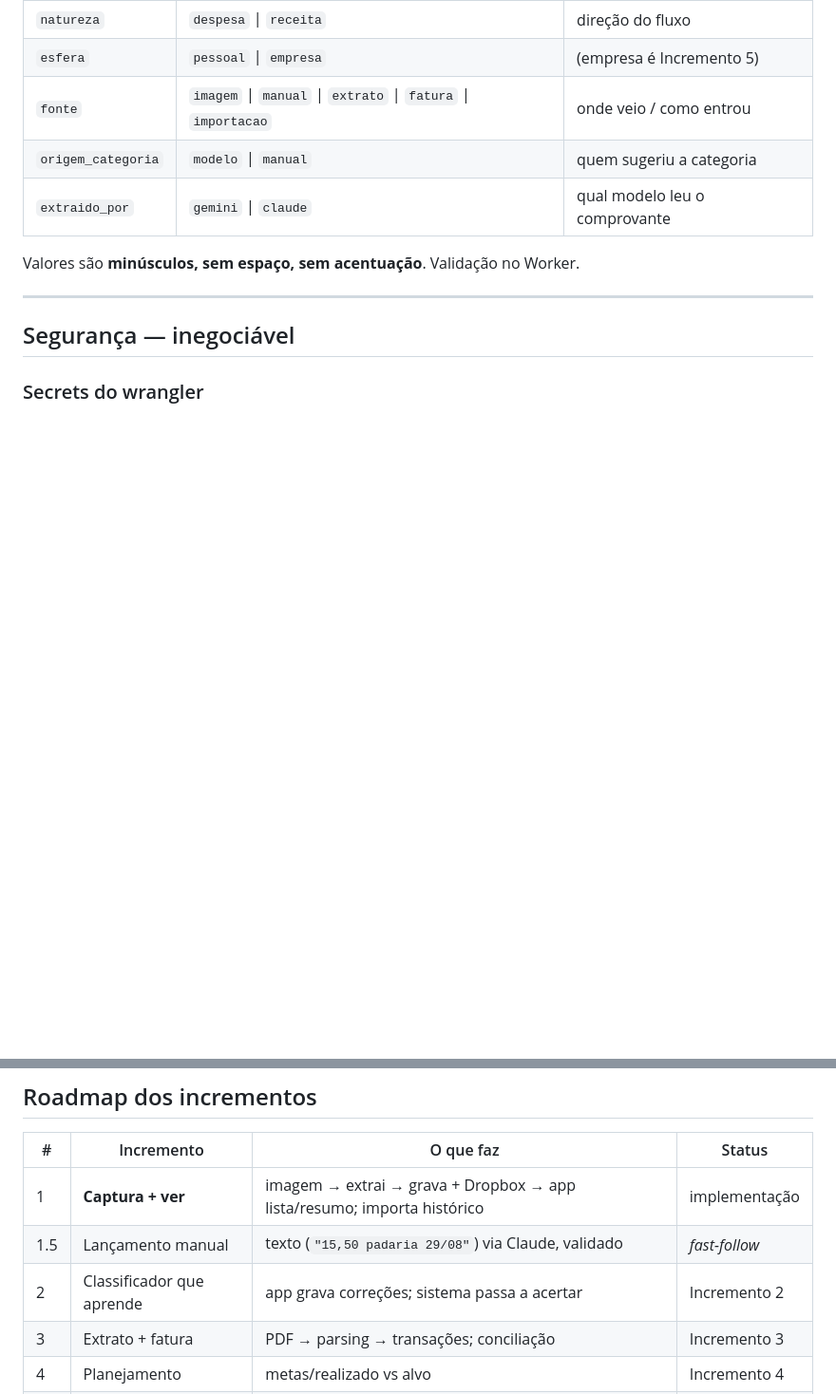
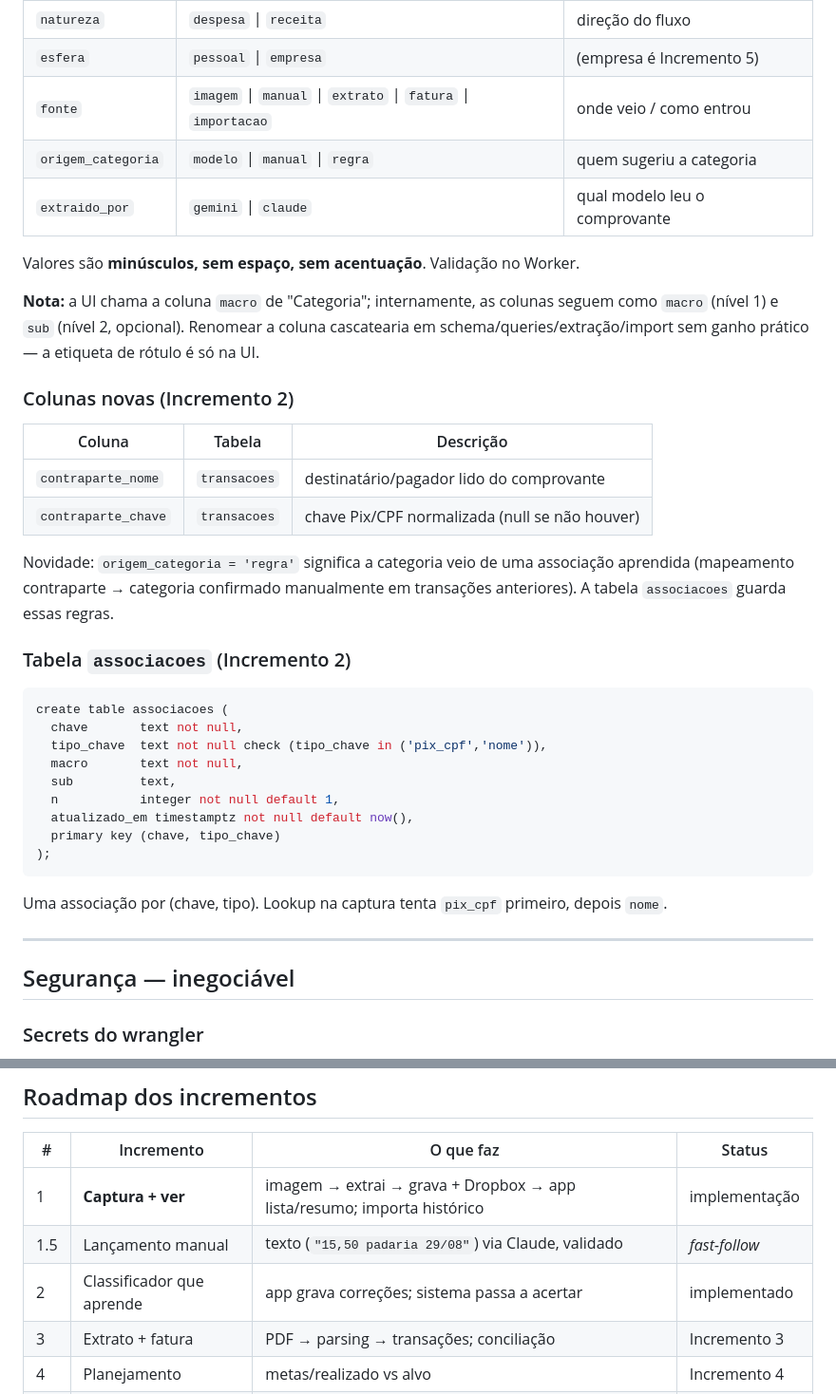
Before and after one commit to CaioCatenacci/financas, a Markdown page: CLAUDE.md, 2 parts joined by grey strips. Shown at 95% size. Rendered like a GitHub page; blank space fills up the shorter version.

````diff
--- a/CLAUDE.md
+++ b/CLAUDE.md
@@ -43,10 +43,41 @@ problema é "adicionar um componente", provavelmente é a resposta errada.
 | `natureza` | `despesa` \| `receita` | direção do fluxo |
 | `esfera` | `pessoal` \| `empresa` | (empresa é Incremento 5) |
 | `fonte` | `imagem` \| `manual` \| `extrato` \| `fatura` \| `importacao` | onde veio / como entrou |
-| `origem_categoria` | `modelo` \| `manual` | quem sugeriu a categoria |
+| `origem_categoria` | `modelo` \| `manual` \| `regra` | quem sugeriu a categoria |
 | `extraido_por` | `gemini` \| `claude` | qual modelo leu o comprovante |
 
 Valores são **minúsculos, sem espaço, sem acentuação**. Validação no Worker.
+
+**Nota:** a UI chama a coluna `macro` de "Categoria"; internamente, as colunas seguem
+como `macro` (nível 1) e `sub` (nível 2, opcional). Renomear a coluna cascatearia em
+schema/queries/extração/import sem ganho prático — a etiqueta de rótulo é só na UI.
+
+### Colunas novas (Incremento 2)
+
+| Coluna | Tabela | Descrição |
+|---|---|---|
+| `contraparte_nome` | `transacoes` | destinatário/pagador lido do comprovante |
+| `contraparte_chave` | `transacoes` | chave Pix/CPF normalizada (null se não houver) |
+
+Novidade: `origem_categoria = 'regra'` significa a categoria veio de uma associação
+aprendida (mapeamento contraparte → categoria confirmado manualmente em transações
+anteriores). A tabela `associacoes` guarda essas regras.
+
+### Tabela `associacoes` (Incremento 2)
+
+```sql
+create table associacoes (
+  chave       text not null,
+  tipo_chave  text not null check (tipo_chave in ('pix_cpf','nome')),
+  macro       text not null,
+  sub         text,
+  n           integer not null default 1,
+  atualizado_em timestamptz not null default now(),
+  primary key (chave, tipo_chave)
+);
+```
+
+Uma associação por (chave, tipo). Lookup na captura tenta `pix_cpf` primeiro, depois `nome`.
 
 ---
 
@@ -96,7 +127,7 @@ O CI (`.github/workflows/ci.yml`) roda os dois.
 |---|---|---|---|
 | 1 | **Captura + ver** | imagem → extrai → grava + Dropbox → app lista/resumo; importa histórico | implementação |
 | 1.5 | Lançamento manual | texto (`"15,50 padaria 29/08"`) via Claude, validado | *fast-follow* |
-| 2 | Classificador que aprende | app grava correções; sistema passa a acertar | Incremento 2 |
+| 2 | Classificador que aprende | app grava correções; sistema passa a acertar | implementado |
 | 3 | Extrato + fatura | PDF → parsing → transações; conciliação | Incremento 3 |
 | 4 | Planejamento | metas/realizado vs alvo | Incremento 4 |
 | 5 | Camada PJ | receita empresa → cascata → despesas casa | Incremento 5 |
````
Also changed, not shown: CONTEXTO.md (+38 -0 lines).
